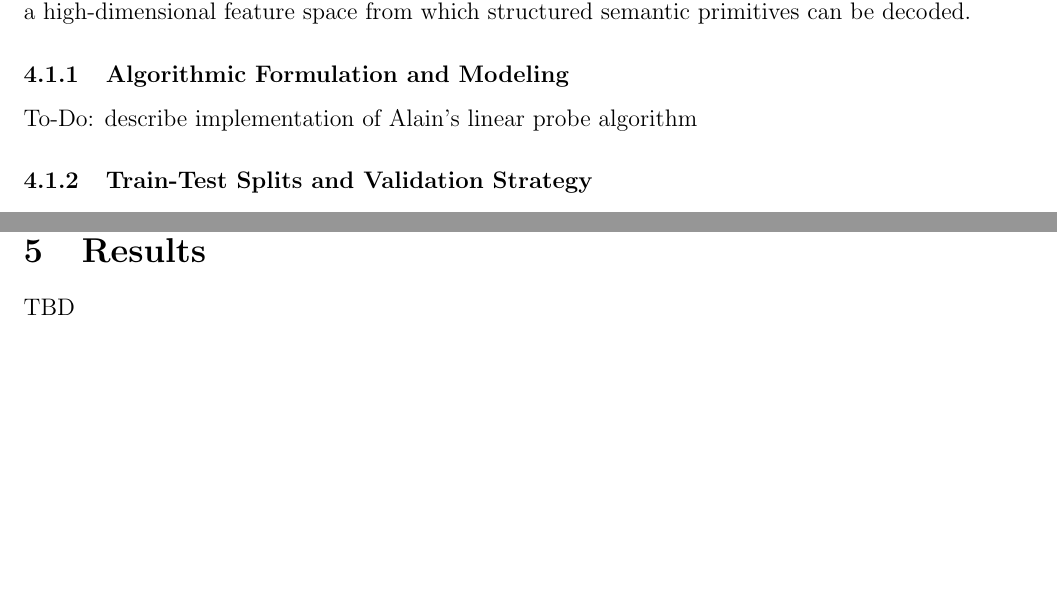
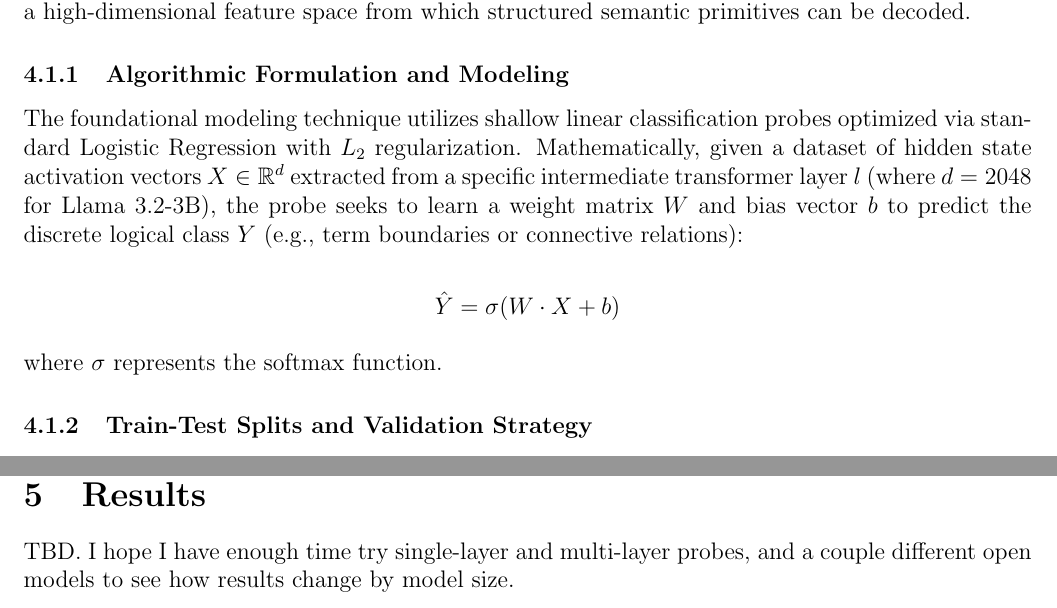
Before and after one commit to danny-v-nguyen/thesis, a LaTeX document (reports/progress-report/progress-report.tex): two parts of pages 7 and 9 of 11, joined at a grey line, cut so that both start at the same text, the shorter picture padded with empty space. Compiled offline with pdfLaTeX.

Commit message:
Touch-ups

```diff
--- a/reports/progress-report/progress-report.tex
+++ b/reports/progress-report/progress-report.tex
@@ -262,7 +262,17 @@ high-dimensional feature space from which structured semantic primitives can be
 decoded.
 
 \subsubsection{Algorithmic Formulation and Modeling}
-To-Do: describe implementation of Alain's linear probe algorithm
+The foundational modeling technique utilizes shallow linear classification
+probes optimized via standard Logistic Regression with $L_2$ regularization.
+Mathematically, given a dataset of hidden state activation vectors
+$X \in \mathbb{R}^{d}$ extracted from a specific intermediate transformer layer
+$l$ (where $d = 2048$ for Llama 3.2-3B), the probe seeks to learn a weight
+matrix $W$ and bias vector $b$ to predict the discrete logical class $Y$ (e.g.,
+term boundaries or connective relations):
+
+$$\hat{Y} = \sigma(W \cdot X + b)$$
+
+where $\sigma$ represents the softmax function.
 
 \subsubsection{Train-Test Splits and Validation Strategy}
 The experimental validation follows a rigorous cross-validation protocol using
@@ -327,7 +337,8 @@ graph networks.
 % This section is optional for this progress report.  It corresponds to the
 % Evaluation phase of the data science method.
 
-TBD
+TBD. I hope I have enough time try single-layer and multi-layer probes, and a
+couple different open models to see how results change by model size.
 
 \newpage
 \section{Deliverables}
```
Also changed, not shown: reports/progress-report/progress-report.tex (4 more changed lines).
